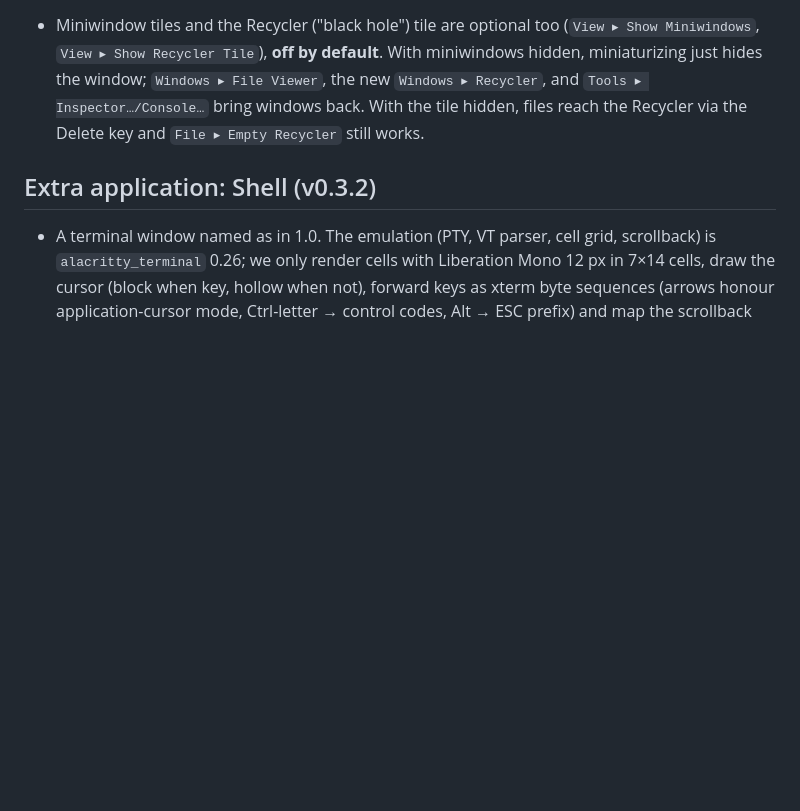
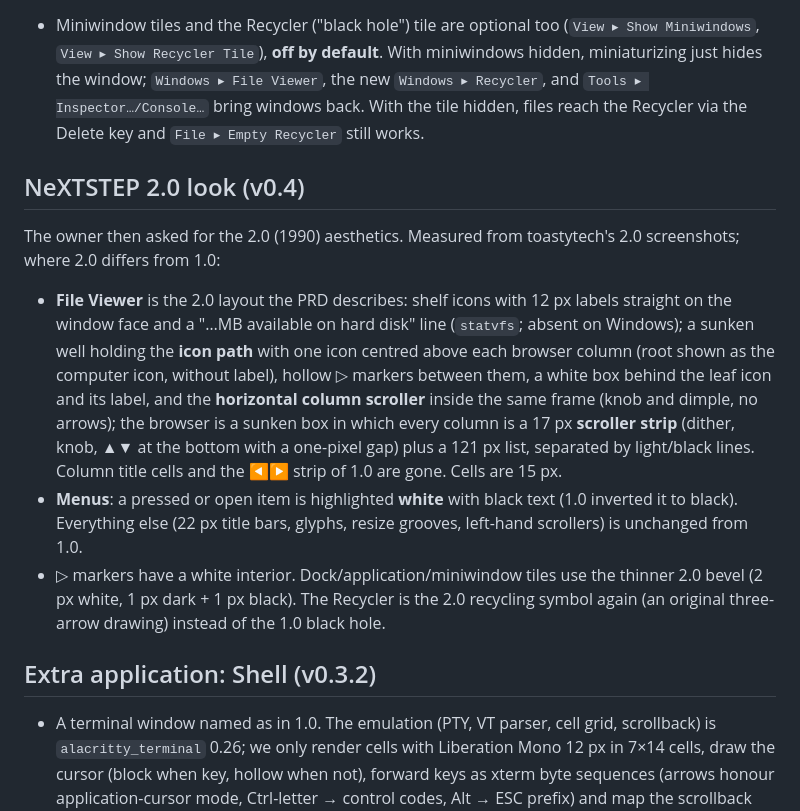
Before and after one commit to mkmik/nextstop, a Markdown page: docs/DECISIONS.md, the part around the change. Drawn GitHub-style; blank space fills up the shorter version.

```diff
--- a/docs/DECISIONS.md
+++ b/docs/DECISIONS.md
@@ -23,6 +23,14 @@ One line per deviation, with the reason.
 - The Dock column is optional (`View ▸ Show Dock`, persisted as `dock_visible`) and **off by default**: an always-on-top column of tiles at the screen edge is intrusive on a shared desktop. The Recycler and application tiles stay. Default Dock contents are still resolved on first start so enabling it later shows the host apps.
 
 - Miniwindow tiles and the Recycler ("black hole") tile are optional too (`View ▸ Show Miniwindows`, `View ▸ Show Recycler Tile`), **off by default**. With miniwindows hidden, miniaturizing just hides the window; `Windows ▸ File Viewer`, the new `Windows ▸ Recycler`, and `Tools ▸ Inspector…/Console…` bring windows back. With the tile hidden, files reach the Recycler via the Delete key and `File ▸ Empty Recycler` still works.
+
+## NeXTSTEP 2.0 look (v0.4)
+
+The owner then asked for the 2.0 (1990) aesthetics. Measured from toastytech's 2.0 screenshots; where 2.0 differs from 1.0:
+
+- **File Viewer** is the 2.0 layout the PRD describes: shelf icons with 12 px labels straight on the window face and a "…MB available on hard disk" line (`statvfs`; absent on Windows); a sunken well holding the **icon path** with one icon centred above each browser column (root shown as the computer icon, without label), hollow ▷ markers between them, a white box behind the leaf icon and its label, and the **horizontal column scroller** inside the same frame (knob and dimple, no arrows); the browser is a sunken box in which every column is a 17 px **scroller strip** (dither, knob, ▲▼ at the bottom with a one-pixel gap) plus a 121 px list, separated by light/black lines. Column title cells and the ◀▶ strip of 1.0 are gone. Cells are 15 px.
+- **Menus**: a pressed or open item is highlighted **white** with black text (1.0 inverted it to black). Everything else (22 px title bars, glyphs, resize grooves, left-hand scrollers) is unchanged from 1.0.
+- ▷ markers have a white interior. Dock/application/miniwindow tiles use the thinner 2.0 bevel (2 px white, 1 px dark + 1 px black). The Recycler is the 2.0 recycling symbol again (an original three-arrow drawing) instead of the 1.0 black hole.
 
 ## Extra application: Shell (v0.3.2)
 
```
Also changed, not shown: README.md (+6 -5 lines), docs/screenshots/inspector.png, docs/screenshots/menus.png, docs/screenshots/screen-1x.png, docs/screenshots/screen-2x.png, 11 other files.
